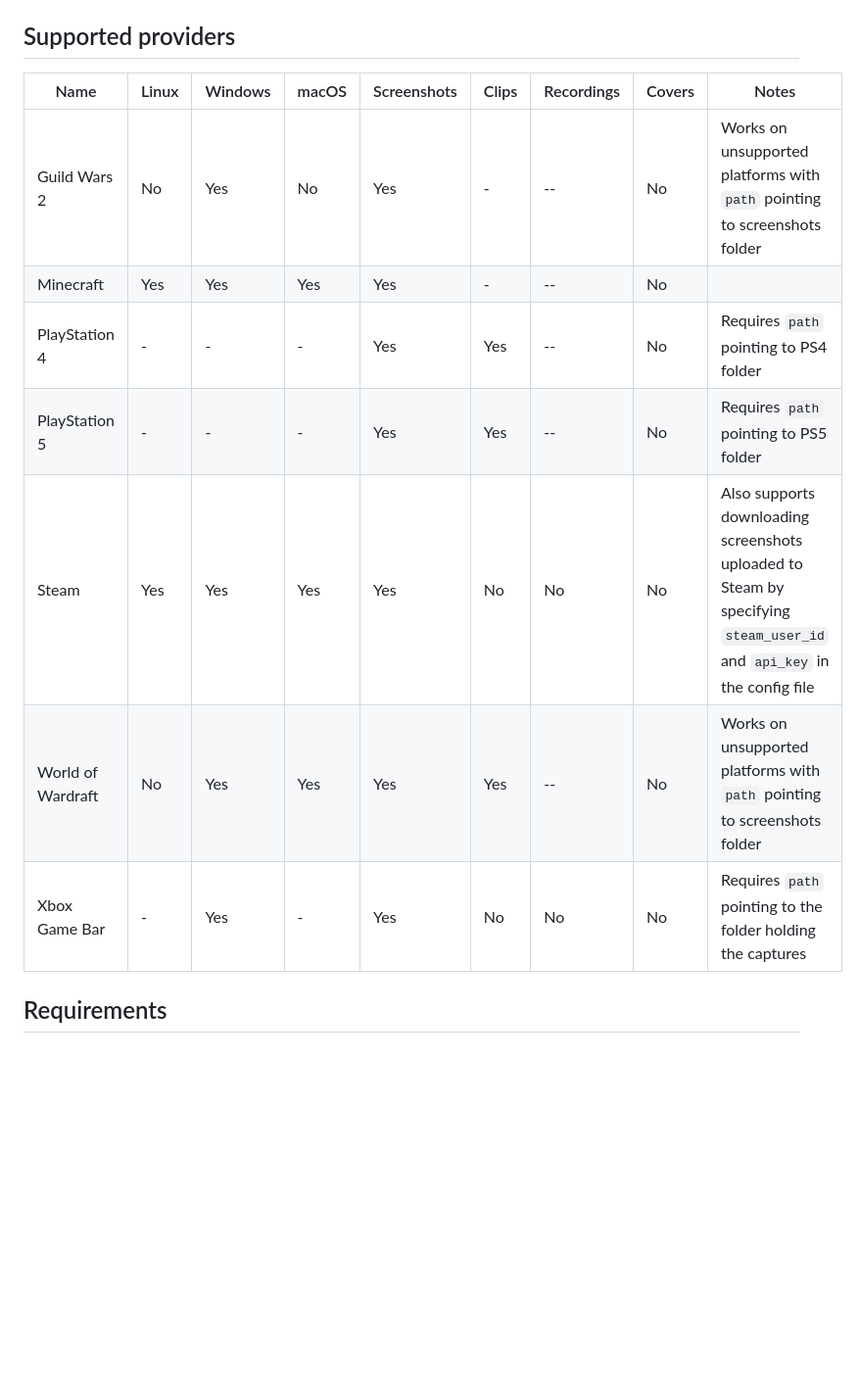
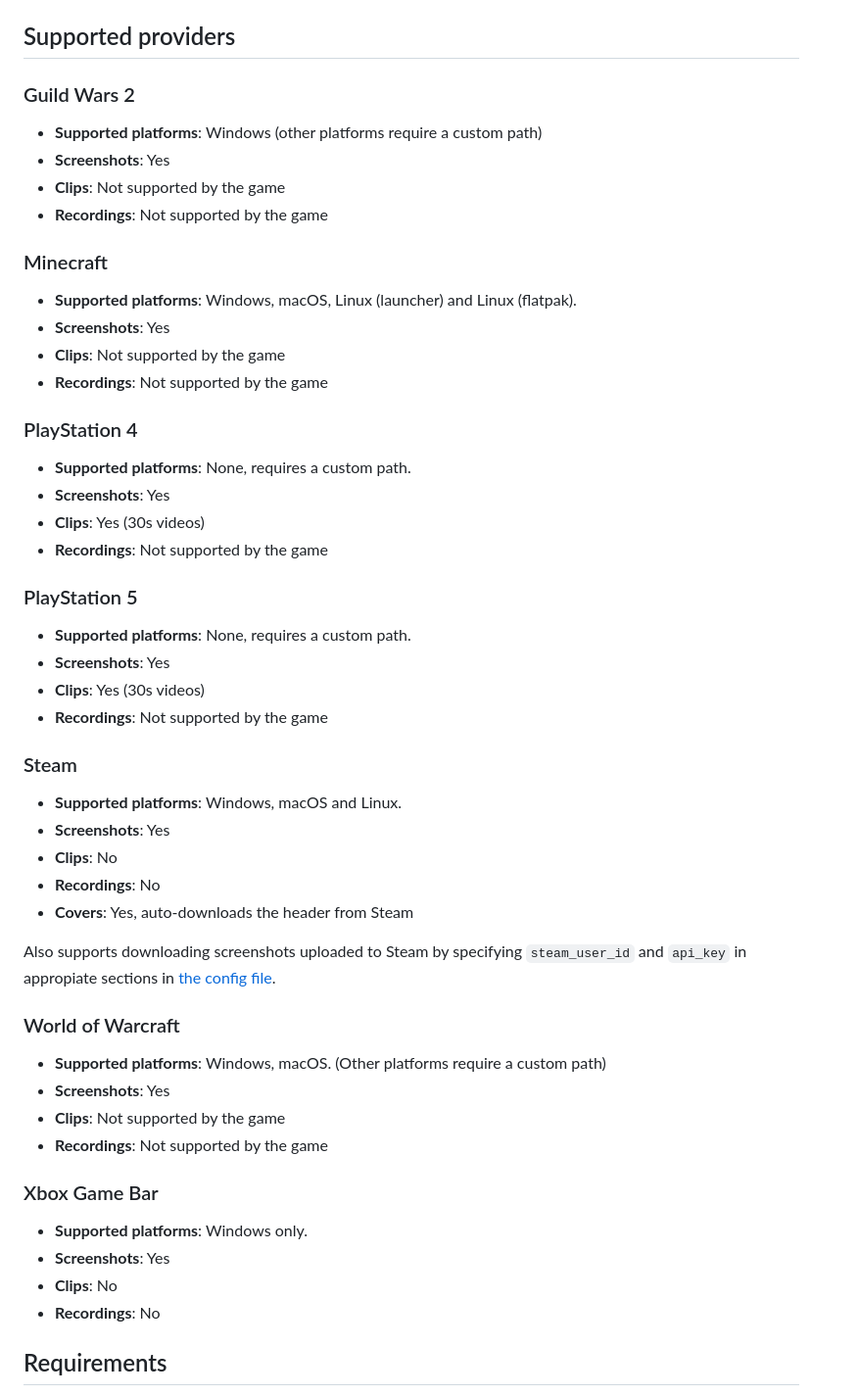
Before and after one commit to fmartingr/games-screenshot-manager, a Markdown page: README.md, the part around the change. Shown at 98% size. Drawn GitHub-style; blank space fills up the shorter version.

Commit message:
docs: updated provders in README

```diff
--- a/README.md
+++ b/README.md
@@ -50,15 +50,57 @@ If no `-config` flag is provided, the binary will look for a `config.toml` file
 
 ## Supported providers
 
-| Name              | Linux | Windows | macOS | Screenshots | Clips | Recordings | Covers | Notes                                                                                                                  |
-| ----------------- | ----- | ------- | ----- | ----------- | ----- | ---------- | ------ | ---------------------------------------------------------------------------------------------------------------------- |
-| Guild Wars 2      | No    | Yes     | No    | Yes         | -     | --         | No     | Works on unsupported platforms with `path` pointing to screenshots folder                                              |
-| Minecraft         | Yes   | Yes     | Yes   | Yes         | -     | --         | No     |                                                                                                                        |
-| PlayStation 4     | -     | -       | -     | Yes         | Yes   | --         | No     | Requires `path` pointing to PS4 folder                                                                                 |
-| PlayStation 5     | -     | -       | -     | Yes         | Yes   | --         | No     | Requires `path` pointing to PS5 folder                                                                                 |
-| Steam             | Yes   | Yes     | Yes   | Yes         | No    | No         | No     | Also supports downloading screenshots uploaded to Steam by specifying `steam_user_id` and `api_key` in the config file |
-| World of Wardraft | No    | Yes     | Yes   | Yes         | Yes   | --         | No     | Works on unsupported platforms with `path` pointing to screenshots folder                                              |
-| Xbox Game Bar     | -     | Yes     | -     | Yes         | No    | No         | No     | Requires `path` pointing to the folder holding the captures                                                            |
+### Guild Wars 2
+
+- **Supported platforms**: Windows (other platforms require a custom path)
+- **Screenshots**: Yes
+- **Clips**: Not supported by the game
+- **Recordings**: Not supported by the game
+
+### Minecraft
+
+- **Supported platforms**: Windows, macOS, Linux (launcher) and Linux (flatpak).
+- **Screenshots**: Yes
+- **Clips**: Not supported by the game
+- **Recordings**: Not supported by the game
+
+### PlayStation 4
+
+- **Supported platforms**: None, requires a custom path.
+- **Screenshots**: Yes
+- **Clips**: Yes (30s videos)
+- **Recordings**: Not supported by the game
+
+### PlayStation 5
+
+- **Supported platforms**: None, requires a custom path.
+- **Screenshots**: Yes
+- **Clips**: Yes (30s videos)
+- **Recordings**: Not supported by the game
+
+### Steam
+
+- **Supported platforms**: Windows, macOS and Linux.
+- **Screenshots**: Yes
+- **Clips**: No
+- **Recordings**: No
+- **Covers**: Yes, auto-downloads the header from Steam
+
+Also supports downloading screenshots uploaded to Steam by specifying `steam_user_id` and `api_key` in appropiate sections in [the config file](./config.example.toml).
+
+### World of Warcraft
+
+- **Supported platforms**: Windows, macOS. (Other platforms require a custom path)
+- **Screenshots**: Yes
+- **Clips**: Not supported by the game
+- **Recordings**: Not supported by the game
+
+### Xbox Game Bar
+
+- **Supported platforms**: Windows only.
+- **Screenshots**: Yes
+- **Clips**: No
+- **Recordings**: No
 
 ## Requirements
 
```
